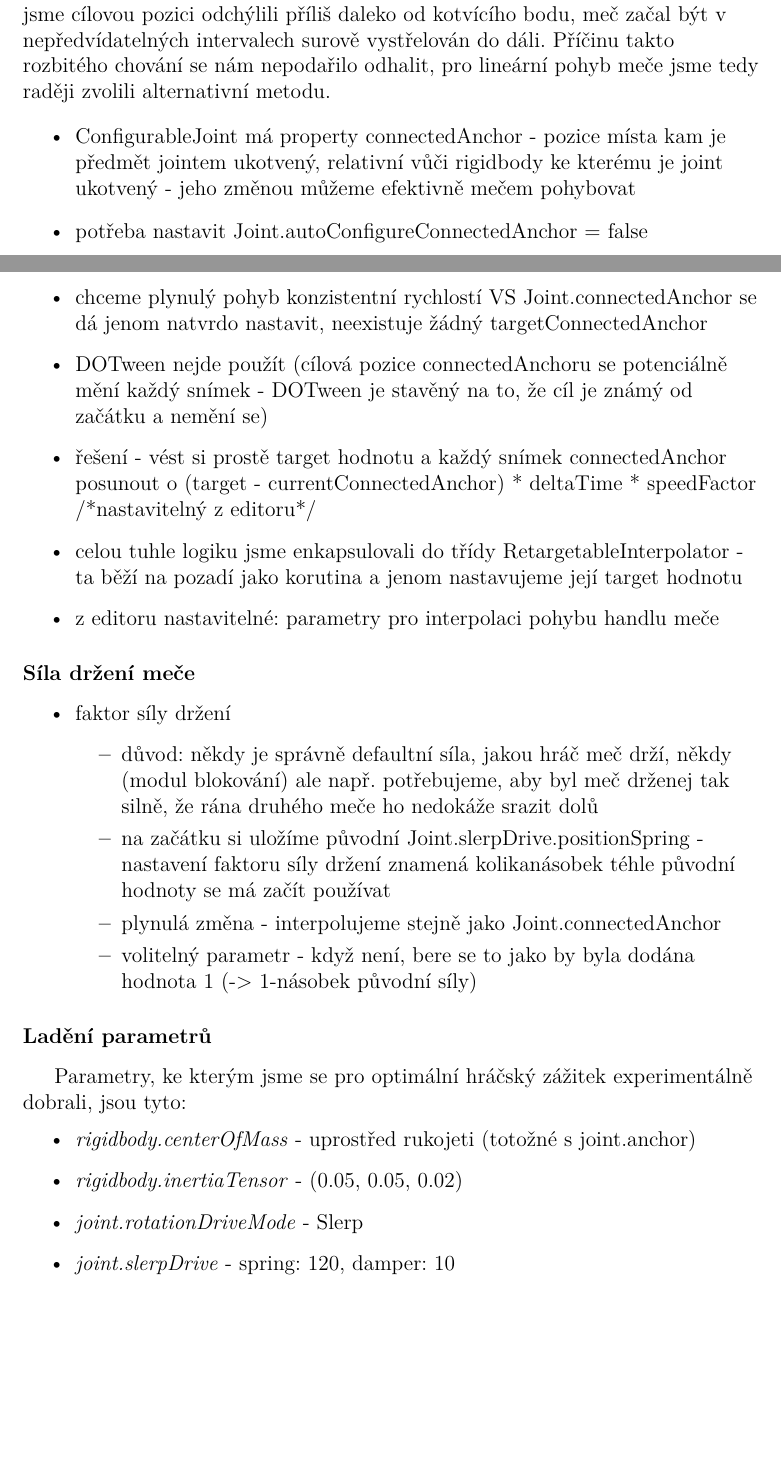
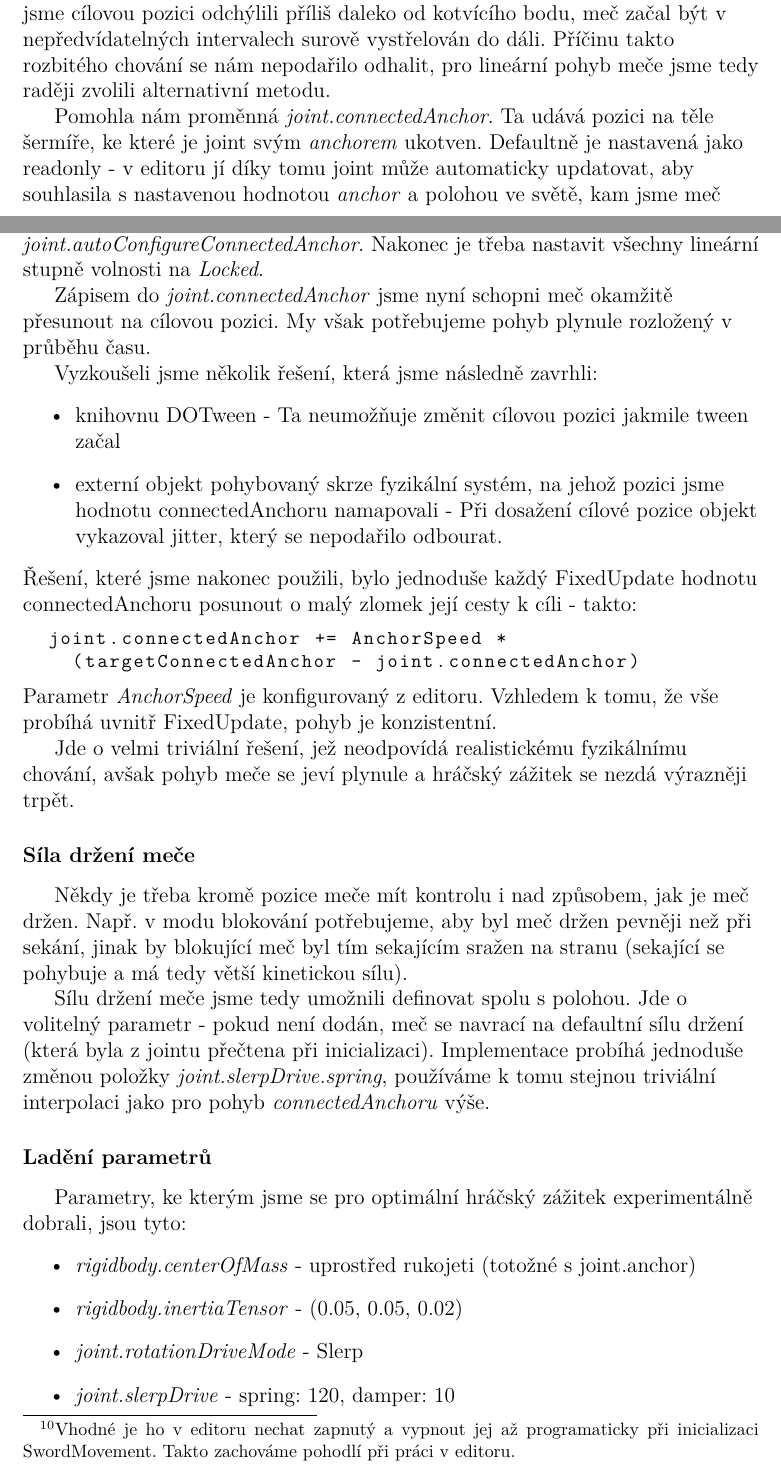
Before and after one commit to MarkusSecundus/PhysicsSwordfight, a LaTeX thesis (cs/prace.tex, which reads cs/kap05.tex): two parts of pages 75 and 76 of 95, joined at a grey line, cut so that both start at the same text, the shorter picture padded with empty space. Compiled offline with pdfLaTeX.

Commit message:
5.1.2 wip

```diff
--- a/cs/kap05.tex
+++ b/cs/kap05.tex
@@ -255,29 +255,30 @@ Druhou složkou je lineární pohyb. Podívejme se nyní na ten.
 
 Zde jsme se pokusili, analogicky jako u rotace, pro jednotlivé stupně volnosti nastavit joint jako \textit{Free} a polohu meče kontrolovat pomocí položky \textit{targetPosition}. Narozdíl od rotace, zde se však joint choval nestabilně - pokud jsme cílovou pozici odchýlili příliš daleko od kotvícího bodu, meč začal být v nepředvídatelných intervalech surově vystřelován do dáli. Příčinu takto rozbitého chování se nám nepodařilo odhalit, pro lineární pohyb meče jsme tedy raději zvolili alternativní metodu.
 
+Pomohla nám proměnná \textit{joint.connectedAnchor}. Ta udává pozici na těle šermíře, ke které je joint svým \textit{anchorem} ukotven. Defaultně je nastavená jako readonly - v editoru jí díky tomu joint může automaticky updatovat, aby souhlasila s nastavenou hodnotou \textit{anchor} a polohou ve světě, kam jsme meč umístili. Zapisovací práva získáme vypnutím\footnote{Vhodné je ho v editoru nechat zapnutý a vypnout jej až programaticky při inicializaci SwordMovement. Takto zachováme pohodlí při práci v editoru.} flagu \textit{joint.autoConfigureConnectedAnchor}. Nakonec je třeba nastavit všechny lineární stupně volnosti na \textit{Locked}.
 
+Zápisem do \textit{joint.connectedAnchor} jsme nyní schopni meč okamžitě přesunout na cílovou pozici. My však potřebujeme pohyb plynule rozložený v průběhu času.
+
+Vyzkoušeli jsme několik řešení, která jsme následně zavrhli:
 \begin{itemize}
-  %\item ConfigurableJoint podporuje stejně jako targetRotation i targetPosition - ta se ale při testování zdála nestabilní (čas od času meč odskočil 10 metrů vedle)
-  \item ConfigurableJoint má property connectedAnchor - pozice místa kam je předmět jointem ukotvený, relativní vůči rigidbody ke kterému je joint ukotvený - jeho změnou můžeme efektivně mečem pohybovat
-  \item potřeba nastavit Joint.autoConfigureConnectedAnchor = false
-  \item chceme plynulý pohyb konzistentní rychlostí VS Joint.connectedAnchor se dá jenom natvrdo nastavit, neexistuje žádný targetConnectedAnchor
-  \item DOTween nejde použít (cílová pozice connectedAnchoru se potenciálně mění každý snímek - DOTween je stavěný na to, že cíl je známý od začátku a nemění se)
-  \item řešení - vést si prostě target hodnotu a každý snímek connectedAnchor posunout o (target - currentConnectedAnchor) * deltaTime * speedFactor /*nastavitelný z editoru*/
-  \item celou tuhle logiku jsme enkapsulovali do třídy RetargetableInterpolator - ta běží na pozadí jako korutina a jenom nastavujeme její target hodnotu
-  \item z editoru nastavitelné: parametry pro interpolaci pohybu handlu meče
+  \item knihovnu DOTween - Ta neumožňuje změnit cílovou pozici jakmile tween začal
+  \item externí objekt pohybovaný skrze fyzikální systém, na jehož pozici jsme hodnotu connectedAnchoru namapovali - Při dosažení cílové pozice objekt vykazoval jitter, který se nepodařilo odbourat.
 \end{itemize}
+Řešení, které jsme nakonec použili, bylo jednoduše každý FixedUpdate hodnotu connectedAnchoru posunout o malý zlomek její cesty k cíli - takto:
+\begin{lstlisting}[language=C, basicstyle=\fontsize{11}{13}\selectfont\ttfamily]
+  joint.connectedAnchor += AnchorSpeed *
+    (targetConnectedAnchor - joint.connectedAnchor)
+\end{lstlisting}
+Parametr \textit{AnchorSpeed} je konfigurovaný z editoru. Vzhledem k tomu, že vše probíhá uvnitř FixedUpdate, pohyb je konzistentní.
+
+Jde o velmi triviální řešení, jež neodpovídá realistickému fyzikálnímu chování, avšak pohyb meče se jeví plynule a hráčský zážitek se nezdá výrazněji trpět.
+
 
 \subsubsection*{Síla držení meče}
 
-\begin{itemize}
-  \item faktor síly držení
-    \begin{itemize}
-      \item důvod: někdy je správně defaultní síla, jakou hráč meč drží, někdy (modul blokování) ale např. potřebujeme, aby byl meč drženej tak silně, že rána druhého meče ho nedokáže srazit dolů
-      \item na začátku si uložíme původní Joint.slerpDrive.positionSpring - nastavení faktoru síly držení znamená kolikanásobek téhle původní hodnoty se má začít používat
-      \item plynulá změna - interpolujeme stejně jako Joint.connectedAnchor
-      \item volitelný parametr - když není, bere se to jako by byla dodána hodnota 1 (-> 1-násobek původní síly)
-    \end{itemize}
-\end{itemize}
+Někdy je třeba kromě pozice meče mít kontrolu i nad způsobem, jak je meč držen. Např. v modu blokování potřebujeme, aby byl meč držen pevněji než při sekání, jinak by blokující meč byl tím sekajícím sražen na stranu (sekající se pohybuje a má tedy větší kinetickou sílu).
+
+Sílu držení meče jsme tedy umožnili definovat spolu s polohou. Jde o volitelný parametr - pokud není dodán, meč se navrací na defaultní sílu držení (která byla z jointu přečtena při inicializaci). Implementace probíhá jednoduše změnou položky \textit{joint.slerpDrive.spring}, používáme k tomu stejnou triviální interpolaci jako pro pohyb \textit{connectedAnchoru} výše.
 
 \subsubsection*{Ladění parametrů}
 
```
Also changed, not shown: cs/kap05.tex (6 more changed lines).
